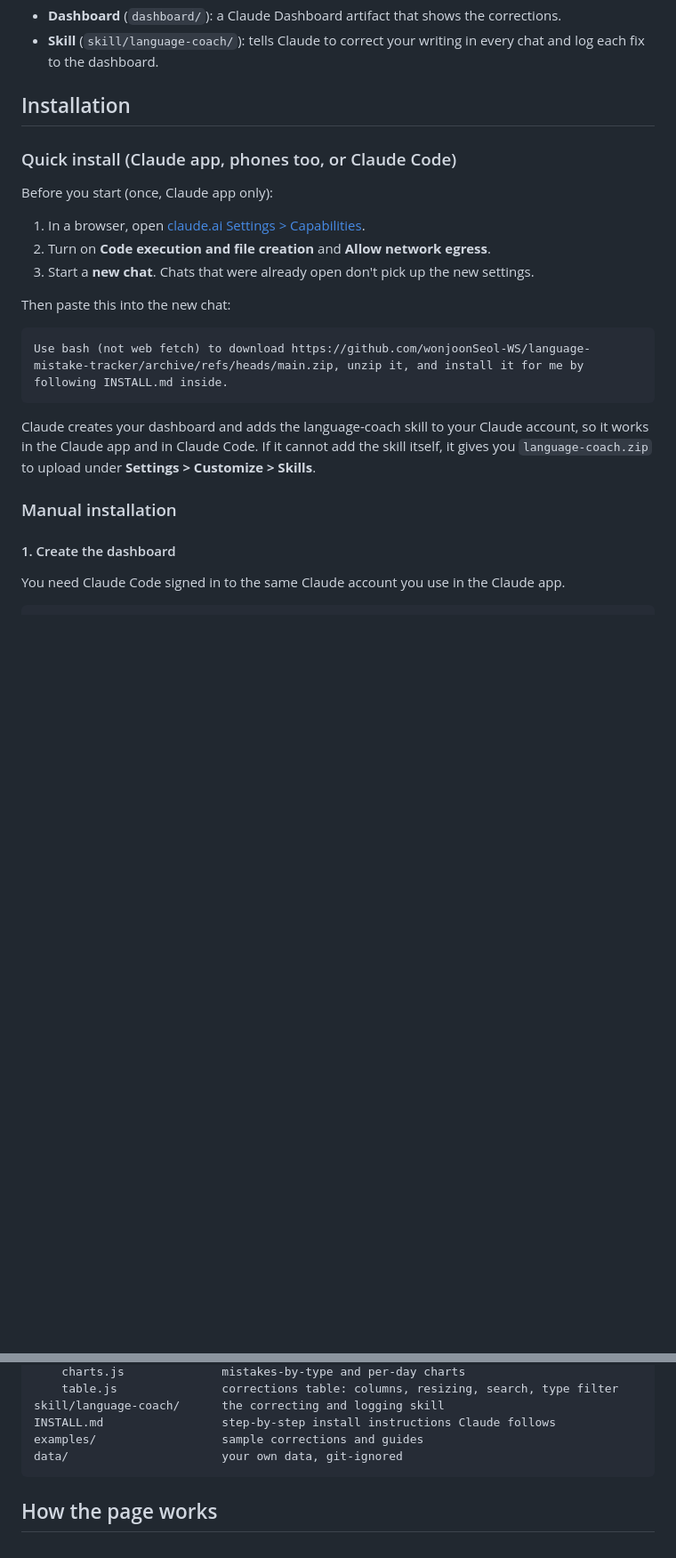
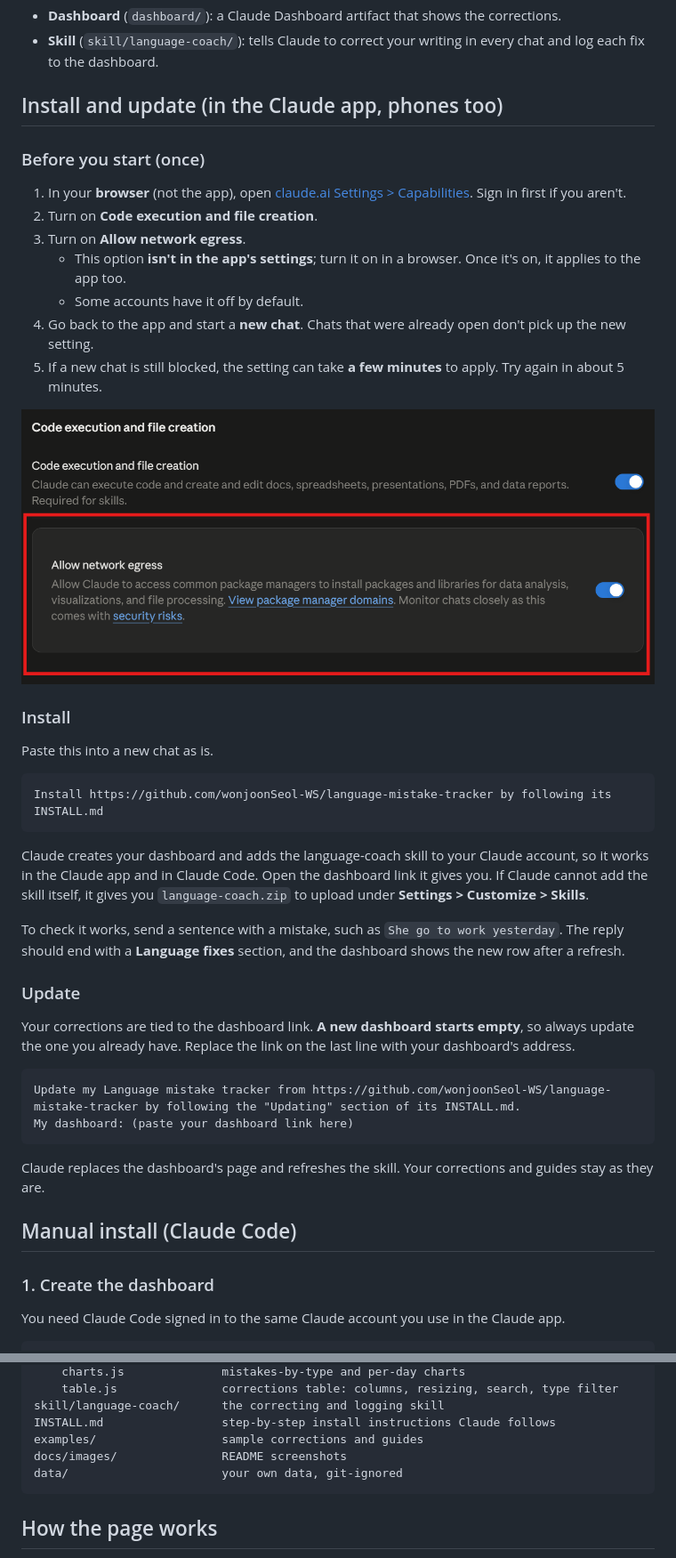
Before and after one commit to wonjoonSeol-WS/language-mistake-tracker, a Markdown page: README.md, 2 parts joined by grey strips. Shown at 89% size. Rendered like a GitHub page; pictures changed too: docs/images/egress-setting.png (added); blank space fills up the shorter version.

````diff
--- a/README.md
+++ b/README.md
@@ -9,27 +9,46 @@ It has two parts:
 - **Dashboard** (`dashboard/`): a Claude Dashboard artifact that shows the corrections.
 - **Skill** (`skill/language-coach/`): tells Claude to correct your writing in every chat and log each fix to the dashboard.
 
-## Installation
+## Install and update (in the Claude app, phones too)
 
-### Quick install (Claude app, phones too, or Claude Code)
+### Before you start (once)
 
-Before you start (once, Claude app only):
+1. In your **browser** (not the app), open [claude.ai Settings > Capabilities](https://claude.ai/settings/capabilities). Sign in first if you aren't.
+2. Turn on **Code execution and file creation**.
+3. Turn on **Allow network egress**.
+   - This option **isn't in the app's settings**; turn it on in a browser. Once it's on, it applies to the app too.
+   - Some accounts have it off by default.
+4. Go back to the app and start a **new chat**. Chats that were already open don't pick up the new setting.
+5. If a new chat is still blocked, the setting can take **a few minutes** to apply. Try again in about 5 minutes.
 
-1. In a browser, open [claude.ai Settings > Capabilities](https://claude.ai/settings/capabilities).
-2. Turn on **Code execution and file creation** and **Allow network egress**.
-3. Start a **new chat**. Chats that were already open don't pick up the new settings.
+![Claude Settings > Capabilities: turn on Code execution and file creation and Allow network egress](docs/images/egress-setting.png)
 
-Then paste this into the new chat:
+### Install
+
+Paste this into a new chat as is.
 
 ```
-Use bash (not web fetch) to download https://github.com/wonjoonSeol-WS/language-mistake-tracker/archive/refs/heads/main.zip, unzip it, and install it for me by following INSTALL.md inside.
+Install https://github.com/wonjoonSeol-WS/language-mistake-tracker by following its INSTALL.md
 ```
 
-Claude creates your dashboard and adds the language-coach skill to your Claude account, so it works in the Claude app and in Claude Code. If it cannot add the skill itself, it gives you `language-coach.zip` to upload under **Settings > Customize > Skills**.
+Claude creates your dashboard and adds the language-coach skill to your Claude account, so it works in the Claude app and in Claude Code. Open the dashboard link it gives you. If Claude cannot add the skill itself, it gives you `language-coach.zip` to upload under **Settings > Customize > Skills**.
 
-### Manual installation
+To check it works, send a sentence with a mistake, such as `She go to work yesterday`. The reply should end with a **Language fixes** section, and the dashboard shows the new row after a refresh.
 
-#### 1. Create the dashboard
+### Update
+
+Your corrections are tied to the dashboard link. **A new dashboard starts empty**, so always update the one you already have. Replace the link on the last line with your dashboard's address.
+
+```
+Update my Language mistake tracker from https://github.com/wonjoonSeol-WS/language-mistake-tracker by following the "Updating" section of its INSTALL.md.
+My dashboard: (paste your dashboard link here)
+```
+
+Claude replaces the dashboard's page and refreshes the skill. Your corrections and guides stay as they are.
+
+## Manual install (Claude Code)
+
+### 1. Create the dashboard
 
 You need Claude Code signed in to the same Claude account you use in the Claude app.
 
@@ -86,6 +105,7 @@ dashboard/
 skill/language-coach/      the correcting and logging skill
 INSTALL.md                 step-by-step install instructions Claude follows
 examples/                  sample corrections and guides
+docs/images/               README screenshots
 data/                      your own data, git-ignored
 ```
 
````
Also changed, not shown: other parts of README.md (+2 -2 lines), INSTALL.md (+11 -0 lines), README.ko.md (+33 -13 lines).
